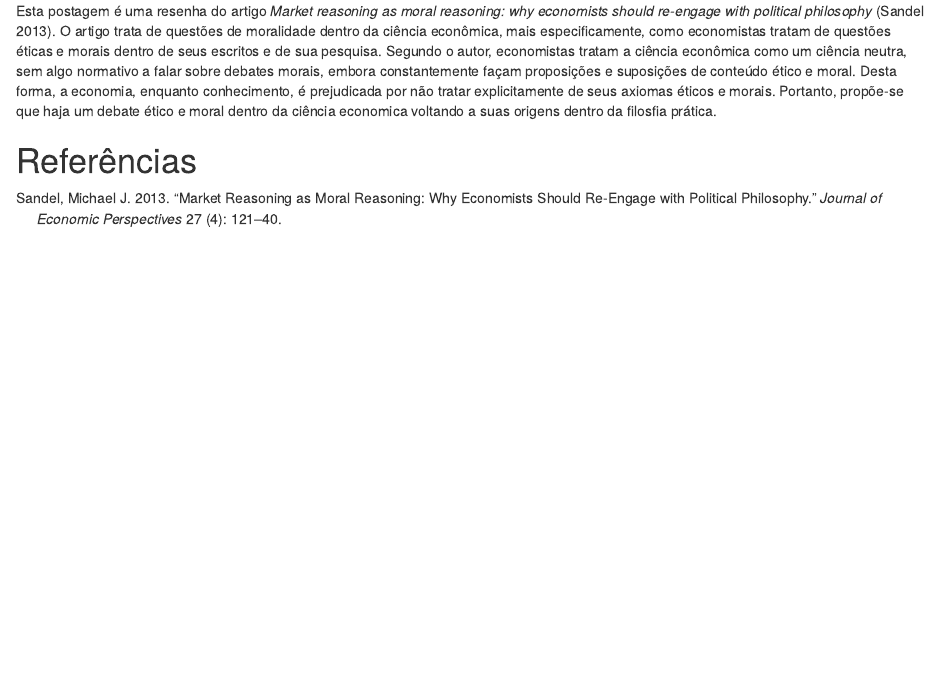
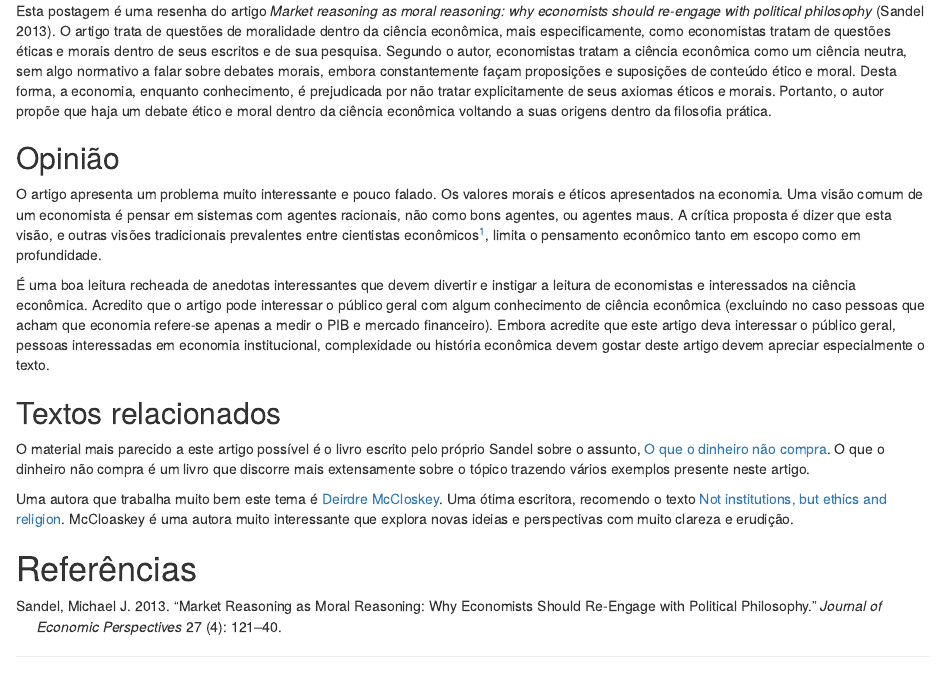
Before and after one commit to mellohenrique/r-aleatorio, an R Markdown document (content/blog/2019-08-25-mercado-moralidade.Rmd): the page in a window 1100 px wide, from 190 px down. Rendered offline with R 4.5, knitr and Pandoc, with nearby package versions.

Commit message:
Adiciona link de referencias para os textos relacionados

```diff
--- a/content/blog/2019-08-25-mercado-moralidade.Rmd
+++ b/content/blog/2019-08-25-mercado-moralidade.Rmd
@@ -3,8 +3,10 @@ title: Market Reasoning as Moral Reasoning
 author: Henrique de Mello de Assunção
 date: '2019-08-25'
 categories:
-  - pesquisa
+  - Pesquisa
 tags:
+  - Resenha
+  - Artigo
   - Economia
   - Moralidade
 slug: filler-episode-impact-on-naruto
@@ -13,7 +15,21 @@ bibliography: [bibliografia.bib]
 
 # Mercado e Moralidade
 
-Esta postagem é uma resenha do artigo *Market reasoning as moral reasoning: why economists should re-engage with political philosophy* [@sandel2013market]. O artigo trata de questões de moralidade dentro da ciência econômica, mais especificamente, como economistas tratam de questões éticas e morais dentro de seus escritos e de sua pesquisa. Segundo o autor, economistas tratam a ciência econômica como um ciência neutra, sem algo normativo a falar sobre debates morais, embora constantemente façam proposições e suposições de conteúdo ético e moral. Desta forma, a economia, enquanto conhecimento, é prejudicada por não tratar explicitamente de seus axiomas éticos e morais. Portanto, propõe-se que haja um debate ético e moral dentro da ciência economica voltando a suas origens dentro da filosfia prática.
+Esta postagem é uma resenha do artigo *Market reasoning as moral reasoning: why economists should re-engage with political philosophy* [@sandel2013market]. O artigo trata de questões de moralidade dentro da ciência econômica, mais especificamente, como economistas tratam de questões éticas e morais dentro de seus escritos e de sua pesquisa. Segundo o autor, economistas tratam a ciência econômica como um ciência neutra, sem algo normativo a falar sobre debates morais, embora constantemente façam proposições e suposições de conteúdo ético e moral. Desta forma, a economia, enquanto conhecimento, é prejudicada por não tratar explicitamente de seus axiomas éticos e morais. Portanto, o autor propõe que haja um debate ético e moral dentro da ciência econômica voltando a suas origens dentro da filosofia prática.
+
+## Opinião
+
+O artigo apresenta um problema muito interessante e pouco falado. Os valores morais e éticos apresentados na economia. Uma visão comum de um economista é pensar em sistemas com agentes racionais, não como bons agentes, ou agentes maus. A crítica proposta é dizer que esta visão, e outras visões tradicionais prevalentes entre cientistas econômicos[^1], limita o pensamento econômico tanto em escopo como em profundidade.
+
+[^1]: O caso de virtude como um recurso escasso apresentado no artigo é um exemplo interessante de um visão presente na ciência econômica.
+
+É uma boa leitura recheada de anedotas interessantes que devem divertir e instigar a leitura de economistas e interessados na ciência econômica. Acredito que o artigo pode interessar o público geral com algum conhecimento de ciência econômica (excluindo no caso pessoas que acham que economia refere-se apenas a medir o PIB e mercado financeiro). Embora acredite que este artigo deva interessar o público geral, pessoas interessadas em economia institucional, complexidade ou história econômica devem gostar deste artigo devem apreciar especialmente o texto.
 
 
+## Textos relacionados
+
+O material mais parecido a este artigo possível é o livro escrito pelo próprio Sandel sobre o assunto, [O que o dinheiro não compra](https://www.amazon.com.br/que-dinheiro-n%C3%A3o-compra/dp/8520011489/ref=sr_1_1?hvadid=72018109570228&hvbmt=be&hvdev=c&hvqmt=e&keywords=o+que+o+dinheiro+n%C3%A3o+compra&qid=1569796330&sr=8-1). O que o dinheiro não compra é um livro que discorre mais extensamente sobre o tópico trazendo vários exemplos presente neste artigo.
+
+Uma autora que trabalha muito bem este tema é [Deirdre McCloskey](http://www.deirdremccloskey.com/). Uma ótima escritora, recomendo o texto [Not institutions, but ethics and religion](http://christianeconomists.org/wp-content/uploads/2017/02/2016-Fall-McCloskey.pdf). McCloaskey é uma autora muito interessante que explora novas ideias e perspectivas com muito clareza e erudição.
+
 # Referências
```
Also changed, not shown: content/blog/2019-08-25-mercado-moralidade.html.
